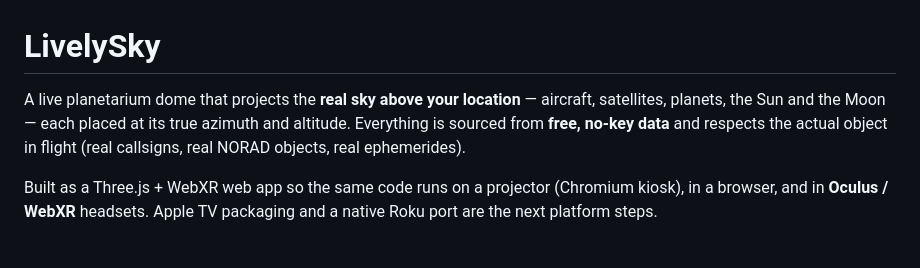
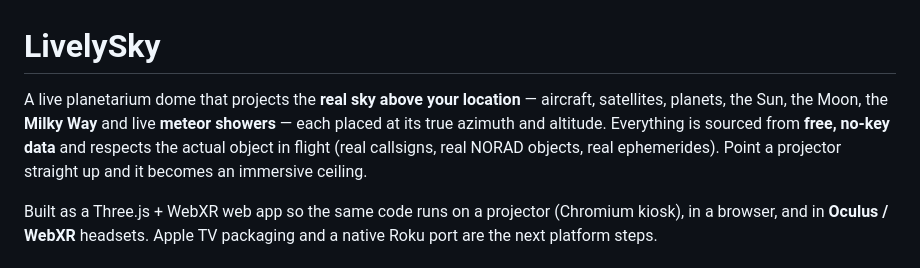
Before and after one commit to ReconGrunt/Vantage, a Markdown page: README.md, the part around one of its changes. Drawn GitHub-style.

```diff
--- a/README.md
+++ b/README.md
@@ -1,9 +1,10 @@
 # LivelySky
 
 A live planetarium dome that projects the **real sky above your location** — aircraft,
-satellites, planets, the Sun and the Moon — each placed at its true azimuth and
-altitude. Everything is sourced from **free, no-key data** and respects the actual
-object in flight (real callsigns, real NORAD objects, real ephemerides).
+satellites, planets, the Sun, the Moon, the **Milky Way** and live **meteor showers** —
+each placed at its true azimuth and altitude. Everything is sourced from **free, no-key
+data** and respects the actual object in flight (real callsigns, real NORAD objects,
+real ephemerides). Point a projector straight up and it becomes an immersive ceiling.
 
 Built as a Three.js + WebXR web app so the same code runs on a projector
 (Chromium kiosk), in a browser, and in **Oculus / WebXR** headsets. Apple TV
```
Also changed, not shown: other parts of README.md (+52 -18 lines).
